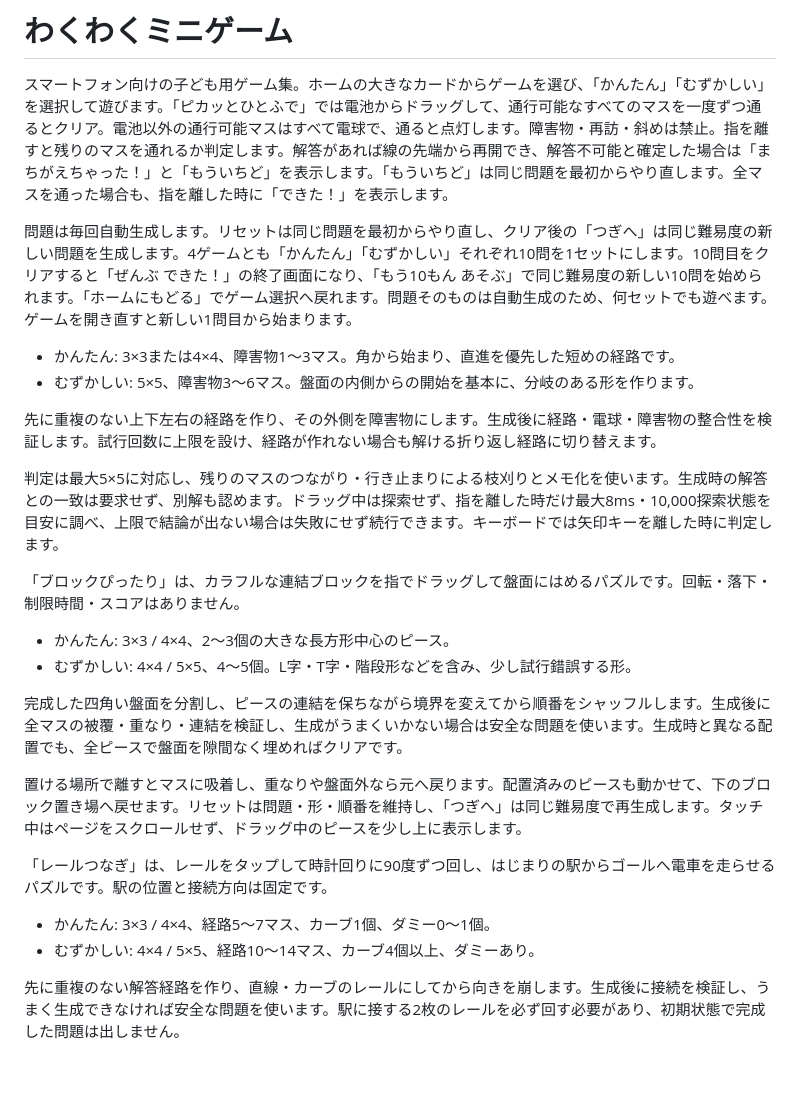
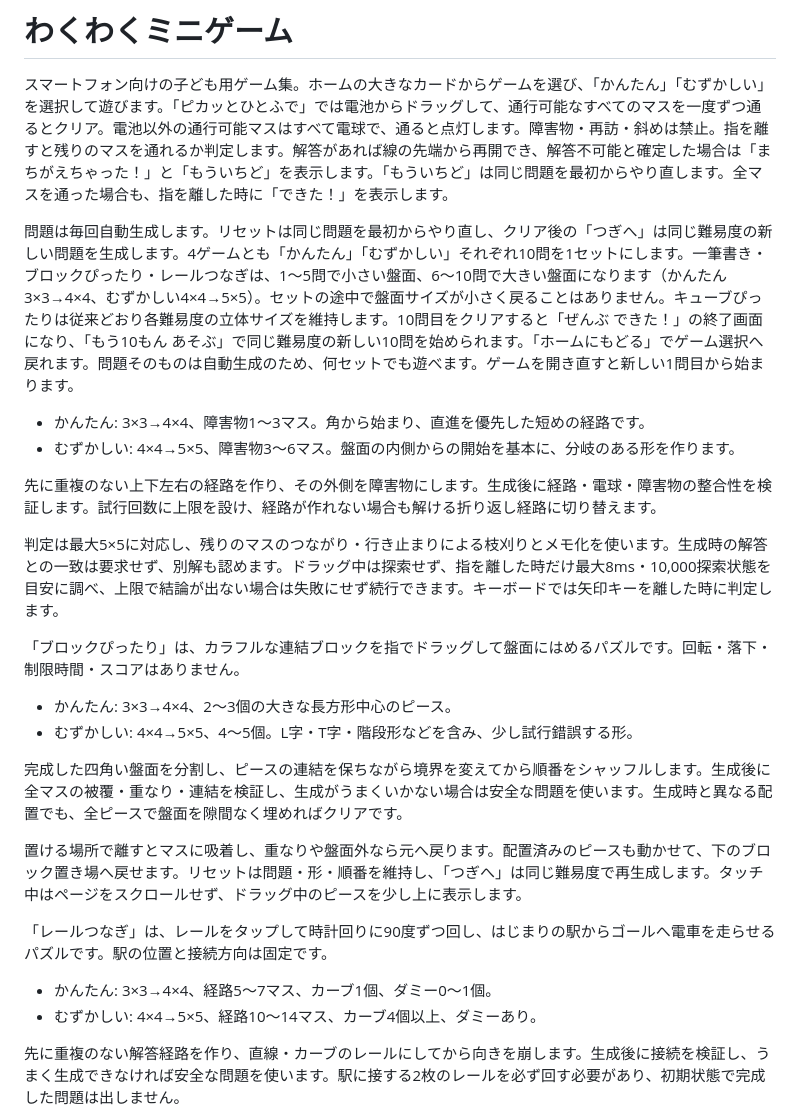
Before and after one commit to gpssano-afk/wakuwaku-mini-games, a Markdown page: README.md, the part around the change. Rendered like a GitHub page; blank space fills up the shorter version.

Commit message:
Wire set question number into generators and update PWA

```diff
--- a/README.md
+++ b/README.md
@@ -2,10 +2,10 @@
 
 スマートフォン向けの子ども用ゲーム集。ホームの大きなカードからゲームを選び、「かんたん」「むずかしい」を選択して遊びます。「ピカッとひとふで」では電池からドラッグして、通行可能なすべてのマスを一度ずつ通るとクリア。電池以外の通行可能マスはすべて電球で、通ると点灯します。障害物・再訪・斜めは禁止。指を離すと残りのマスを通れるか判定します。解答があれば線の先端から再開でき、解答不可能と確定した場合は「まちがえちゃった！」と「もういちど」を表示します。「もういちど」は同じ問題を最初からやり直します。全マスを通った場合も、指を離した時に「できた！」を表示します。
 
-問題は毎回自動生成します。リセットは同じ問題を最初からやり直し、クリア後の「つぎへ」は同じ難易度の新しい問題を生成します。4ゲームとも「かんたん」「むずかしい」それぞれ10問を1セットにします。10問目をクリアすると「ぜんぶ できた！」の終了画面になり、「もう10もん あそぶ」で同じ難易度の新しい10問を始められます。「ホームにもどる」でゲーム選択へ戻れます。問題そのものは自動生成のため、何セットでも遊べます。ゲームを開き直すと新しい1問目から始まります。
+問題は毎回自動生成します。リセットは同じ問題を最初からやり直し、クリア後の「つぎへ」は同じ難易度の新しい問題を生成します。4ゲームとも「かんたん」「むずかしい」それぞれ10問を1セットにします。一筆書き・ブロックぴったり・レールつなぎは、1〜5問で小さい盤面、6〜10問で大きい盤面になります（かんたん3×3→4×4、むずかしい4×4→5×5）。セットの途中で盤面サイズが小さく戻ることはありません。キューブぴったりは従来どおり各難易度の立体サイズを維持します。10問目をクリアすると「ぜんぶ できた！」の終了画面になり、「もう10もん あそぶ」で同じ難易度の新しい10問を始められます。「ホームにもどる」でゲーム選択へ戻れます。問題そのものは自動生成のため、何セットでも遊べます。ゲームを開き直すと新しい1問目から始まります。
 
-- かんたん: 3×3または4×4、障害物1～3マス。角から始まり、直進を優先した短めの経路です。
-- むずかしい: 5×5、障害物3～6マス。盤面の内側からの開始を基本に、分岐のある形を作ります。
+- かんたん: 3×3→4×4、障害物1～3マス。角から始まり、直進を優先した短めの経路です。
+- むずかしい: 4×4→5×5、障害物3～6マス。盤面の内側からの開始を基本に、分岐のある形を作ります。
 
 先に重複のない上下左右の経路を作り、その外側を障害物にします。生成後に経路・電球・障害物の整合性を検証します。試行回数に上限を設け、経路が作れない場合も解ける折り返し経路に切り替えます。
 
@@ -13,8 +13,8 @@
 
 「ブロックぴったり」は、カラフルな連結ブロックを指でドラッグして盤面にはめるパズルです。回転・落下・制限時間・スコアはありません。
 
-- かんたん: 3×3 / 4×4、2～3個の大きな長方形中心のピース。
-- むずかしい: 4×4 / 5×5、4～5個。L字・T字・階段形などを含み、少し試行錯誤する形。
+- かんたん: 3×3→4×4、2～3個の大きな長方形中心のピース。
+- むずかしい: 4×4→5×5、4～5個。L字・T字・階段形などを含み、少し試行錯誤する形。
 
 完成した四角い盤面を分割し、ピースの連結を保ちながら境界を変えてから順番をシャッフルします。生成後に全マスの被覆・重なり・連結を検証し、生成がうまくいかない場合は安全な問題を使います。生成時と異なる配置でも、全ピースで盤面を隙間なく埋めればクリアです。
 
@@ -22,8 +22,8 @@
 
 「レールつなぎ」は、レールをタップして時計回りに90度ずつ回し、はじまりの駅からゴールへ電車を走らせるパズルです。駅の位置と接続方向は固定です。
 
-- かんたん: 3×3 / 4×4、経路5～7マス、カーブ1個、ダミー0～1個。
-- むずかしい: 4×4 / 5×5、経路10～14マス、カーブ4個以上、ダミーあり。
+- かんたん: 3×3→4×4、経路5～7マス、カーブ1個、ダミー0～1個。
+- むずかしい: 4×4→5×5、経路10～14マス、カーブ4個以上、ダミーあり。
 
 先に重複のない解答経路を作り、直線・カーブのレールにしてから向きを崩します。生成後に接続を検証し、うまく生成できなければ安全な問題を使います。駅に接する2枚のレールを必ず回す必要があり、初期状態で完成した問題は出しません。
 
```
